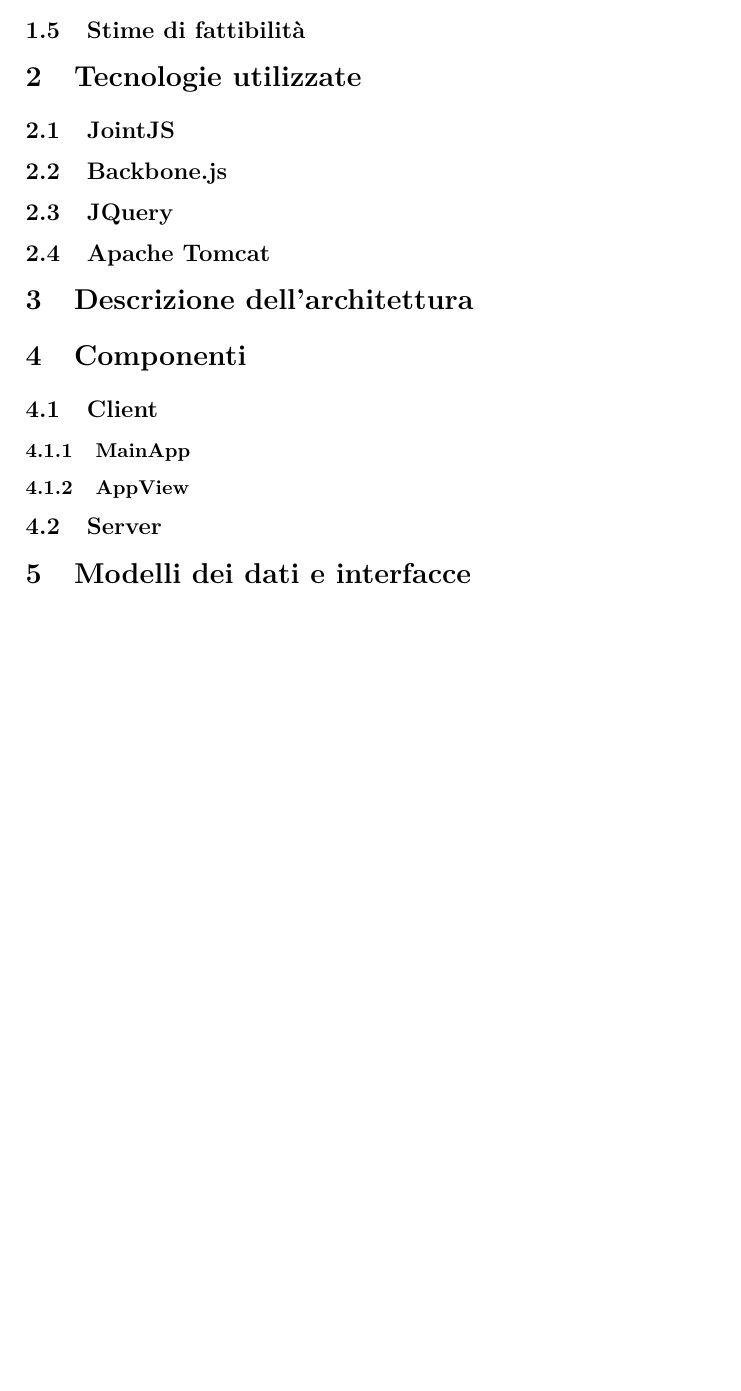
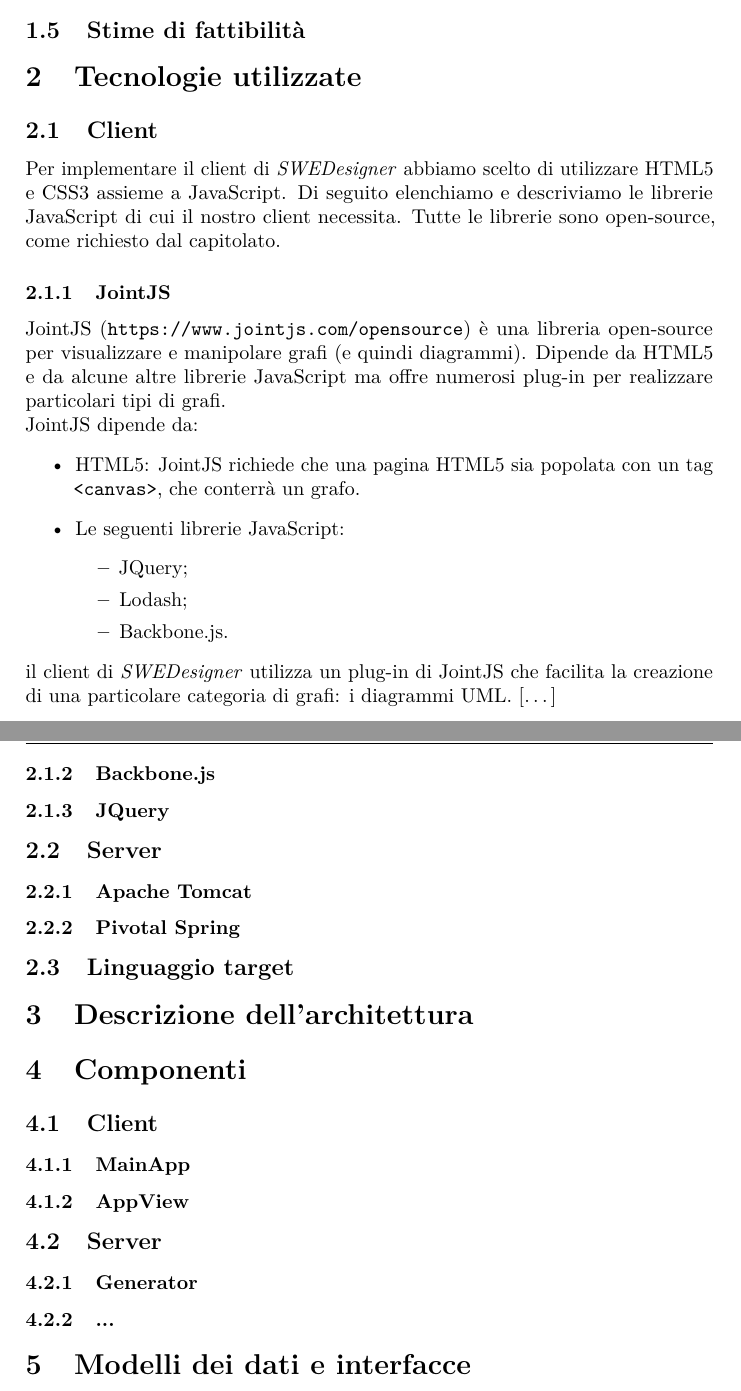
Before and after one commit to hivex-unipd/swedesigner-doc, a LaTeX document (doc/Esterni/Specifica_tecnica/Specifica_tecnica_0_0_1.tex, which reads doc/Esterni/Specifica_tecnica/tex/componenti.tex, doc/Esterni/Specifica_tecnica/tex/tecnologie.tex): part of page 6 of 6 before the commit and two parts of pages 6 and 7 of 7 after it, the two joined at a grey line, cut so that both start at the same text, the shorter picture padded with empty space. Compiled offline with pdfLaTeX.

Commit message:
abbozzata sez. sulle tecnologie

```diff
--- a/doc/Esterni/Specifica_tecnica/tex/componenti.tex
+++ b/doc/Esterni/Specifica_tecnica/tex/componenti.tex
@@ -22,4 +22,8 @@
 
 \subsection{Server}
 
-% [...]
+\subsubsection{Generator}
+% ...
+
+\subsubsection{...}
+% ...
--- a/doc/Esterni/Specifica_tecnica/tex/tecnologie.tex
+++ b/doc/Esterni/Specifica_tecnica/tex/tecnologie.tex
@@ -2,18 +2,49 @@
 %%  Tecnologie utilizzate
 %%%%%%%%%%%%%%%%%%%%%%%%%
 
-\subsection{JointJS}
+
+
+\subsection{Client}
+Per implementare il client di \proj{} abbiamo scelto di utilizzare HTML5 e CSS3 assieme a JavaScript. Di seguito elenchiamo e descriviamo le librerie JavaScript di cui il nostro client necessita. Tutte le librerie sono open-source, come richiesto dal capitolato.
+
+\subsubsection{JointJS}
+JointJS (\url{https://www.jointjs.com/opensource}) è una libreria open-source per visualizzare e manipolare grafi (e quindi diagrammi). Dipende da HTML5 e da alcune altre librerie JavaScript ma offre numerosi plug-in per realizzare particolari tipi di grafi.
+
+JointJS dipende da:
+\begin{itemize}
+	\item HTML5: JointJS richiede che una pagina HTML5 sia popolata con un tag \texttt{<canvas>}, che conterrà un grafo.
+	\item Le seguenti librerie JavaScript:
+	\begin{itemize}
+		\item JQuery;
+		\item Lodash;
+		\item Backbone.js.
+	\end{itemize}
+\end{itemize}
+
+il client di \proj{} utilizza un plug-in di JointJS che facilita la creazione di una particolare categoria di grafi: i diagrammi UML. [\dots]
+
+\subsubsection{Backbone.js}
 % ...
 
-\subsection{Backbone.js}
+\subsubsection{JQuery}
 % ...
 
-\subsection{JQuery}
-% ...
-
-\subsection{Apache Tomcat}
-% ...
+%%% [altro...]
 
 
 
+\subsection{Server}
+
+\subsubsection{Apache Tomcat}
+% ...
+
+\subsubsection{Pivotal Spring}
+% ...
+
 %%% [altro...]
+
+
+
+\subsection{Linguaggio target}
+
+%%% [...]
```
Also changed, not shown: 1 other file.
